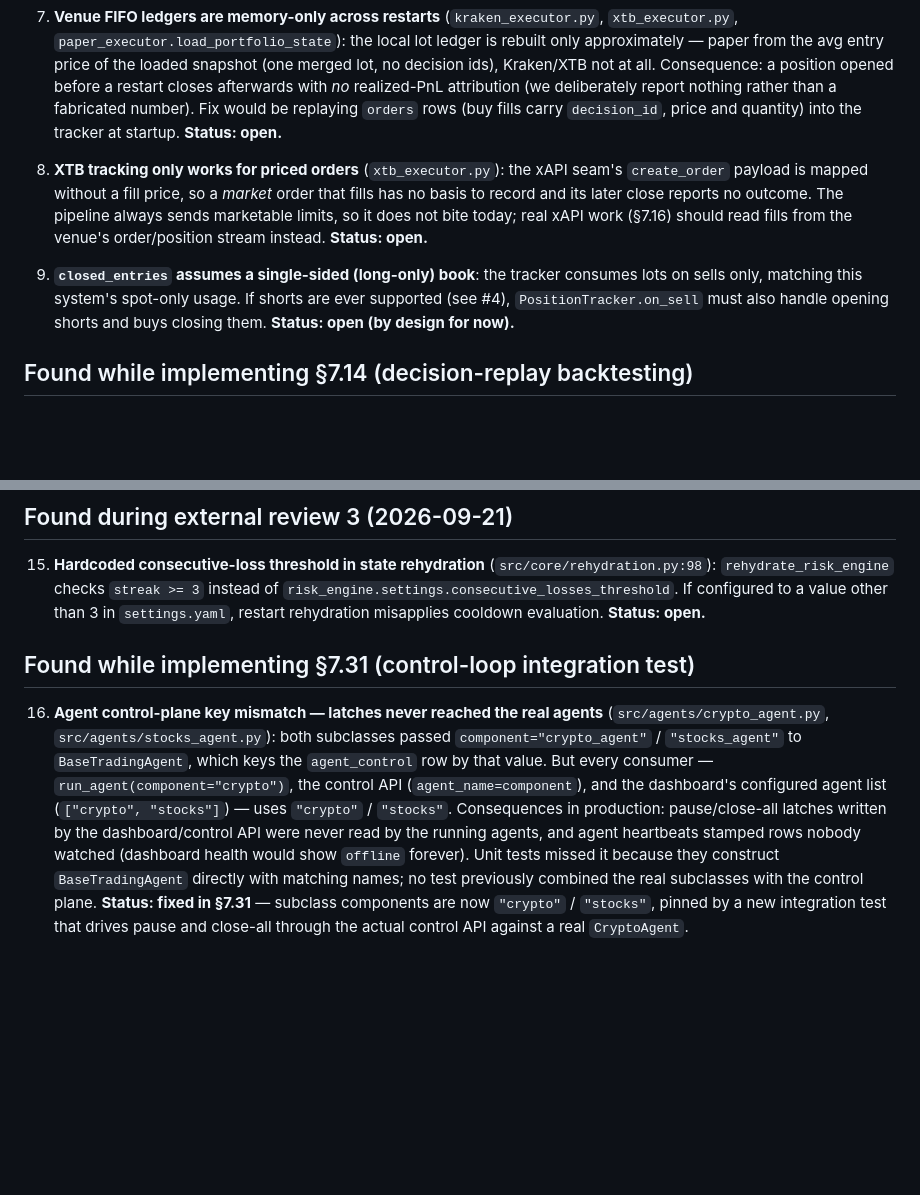
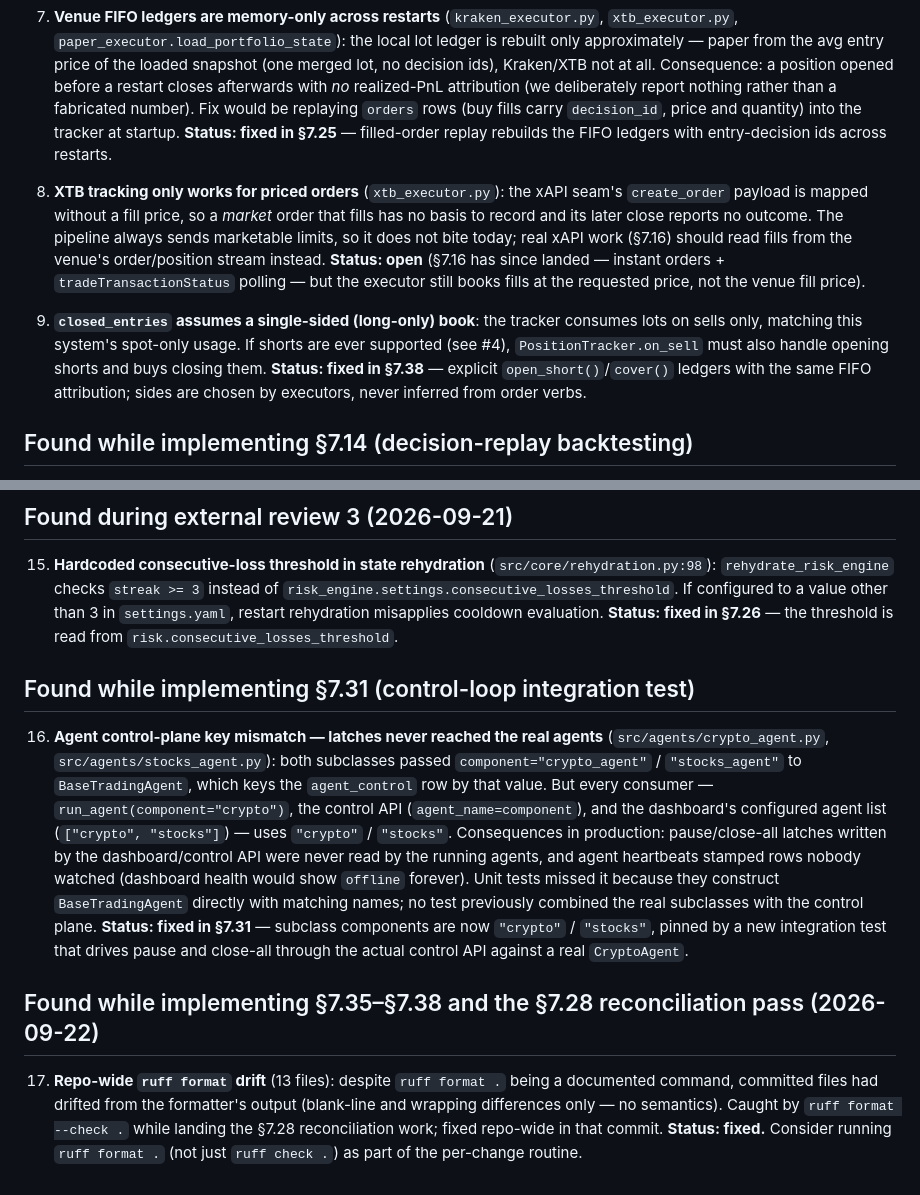
Before and after one commit to BBlazej/smartyTrader, a Markdown page: nightly_finds.md, 2 parts joined by grey strips. Drawn GitHub-style; blank space fills up the shorter version.

Commit message:
Update finding statuses (#7/#9/#15) and log format-drift find #17

```diff
--- a/nightly_finds.md
+++ b/nightly_finds.md
@@ -58,18 +58,23 @@ fixed unless explicitly marked.
    a position opened before a restart closes afterwards with *no* realized-PnL
    attribution (we deliberately report nothing rather than a fabricated number).
    Fix would be replaying `orders` rows (buy fills carry `decision_id`, price and
-   quantity) into the tracker at startup. **Status: open.**
+   quantity) into the tracker at startup. **Status: fixed in §7.25** — filled-order
+   replay rebuilds the FIFO ledgers with entry-decision ids across restarts.
 
 8. **XTB tracking only works for priced orders** (`xtb_executor.py`): the xAPI seam's
    `create_order` payload is mapped without a fill price, so a *market* order that
    fills has no basis to record and its later close reports no outcome. The pipeline
    always sends marketable limits, so it does not bite today; real xAPI work (§7.16)
-   should read fills from the venue's order/position stream instead. **Status: open.**
+   should read fills from the venue's order/position stream instead. **Status: open**
+   (§7.16 has since landed — instant orders + `tradeTransactionStatus` polling — but
+   the executor still books fills at the requested price, not the venue fill price).
 
 9. **`closed_entries` assumes a single-sided (long-only) book**: the tracker consumes
    lots on sells only, matching this system's spot-only usage. If shorts are ever
    supported (see #4), `PositionTracker.on_sell` must also handle opening shorts and
-   buys closing them. **Status: open (by design for now).**
+   buys closing them. **Status: fixed in §7.38** — explicit `open_short()`/`cover()`
+   ledgers with the same FIFO attribution; sides are chosen by executors, never
+   inferred from order verbs.
 
 ## Found while implementing §7.14 (decision-replay backtesting)
 
@@ -133,7 +138,7 @@ fixed unless explicitly marked.
 15. **Hardcoded consecutive-loss threshold in state rehydration** (`src/core/rehydration.py:98`):
     `rehydrate_risk_engine` checks `streak >= 3` instead of `risk_engine.settings.consecutive_losses_threshold`.
     If configured to a value other than 3 in `settings.yaml`, restart rehydration misapplies cooldown evaluation.
-    **Status: open.**
+    **Status: fixed in §7.26** — the threshold is read from `risk.consecutive_losses_threshold`.
 
 ## Found while implementing §7.31 (control-loop integration test)
 
@@ -150,3 +155,11 @@ fixed unless explicitly marked.
     subclasses with the control plane. **Status: fixed in §7.31** — subclass components are
     now `"crypto"` / `"stocks"`, pinned by a new integration test that drives pause and
     close-all through the actual control API against a real `CryptoAgent`.
+
+## Found while implementing §7.35–§7.38 and the §7.28 reconciliation pass (2026-09-22)
+
+17. **Repo-wide `ruff format` drift** (13 files): despite `ruff format .` being a documented
+    command, committed files had drifted from the formatter's output (blank-line and wrapping
+    differences only — no semantics). Caught by `ruff format --check .` while landing the
+    §7.28 reconciliation work; fixed repo-wide in that commit. **Status: fixed.** Consider
+    running `ruff format .` (not just `ruff check .`) as part of the per-change routine.
```
